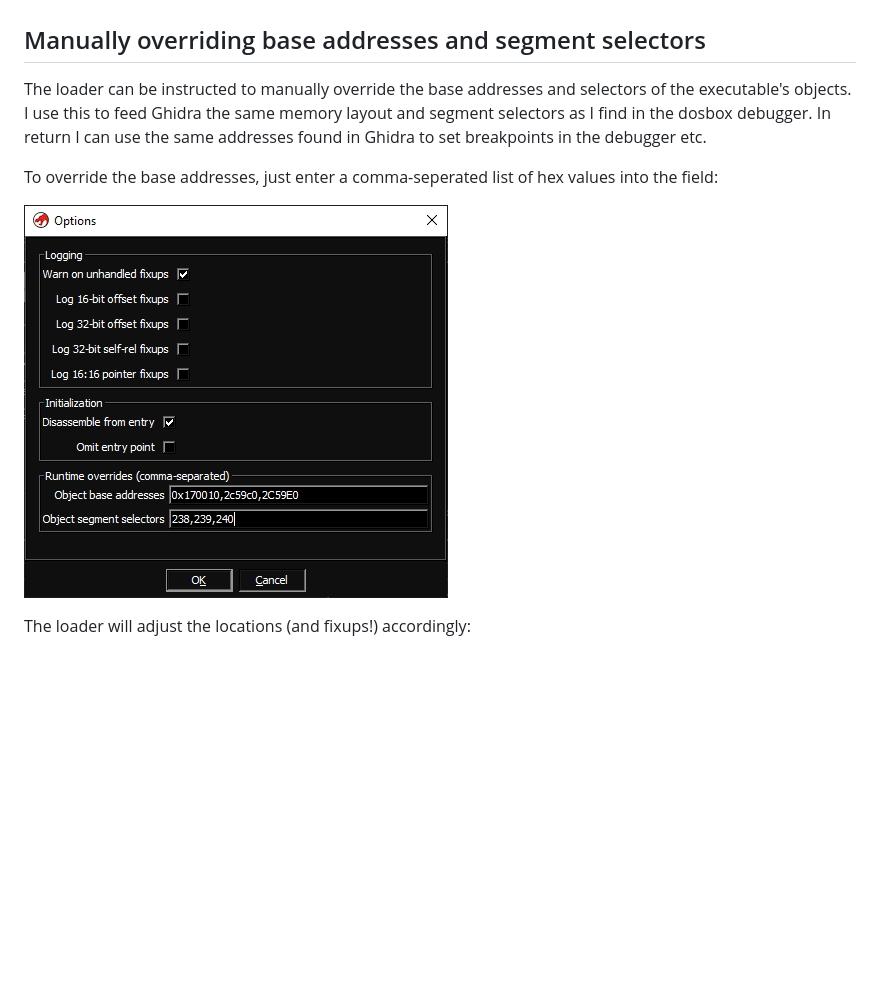
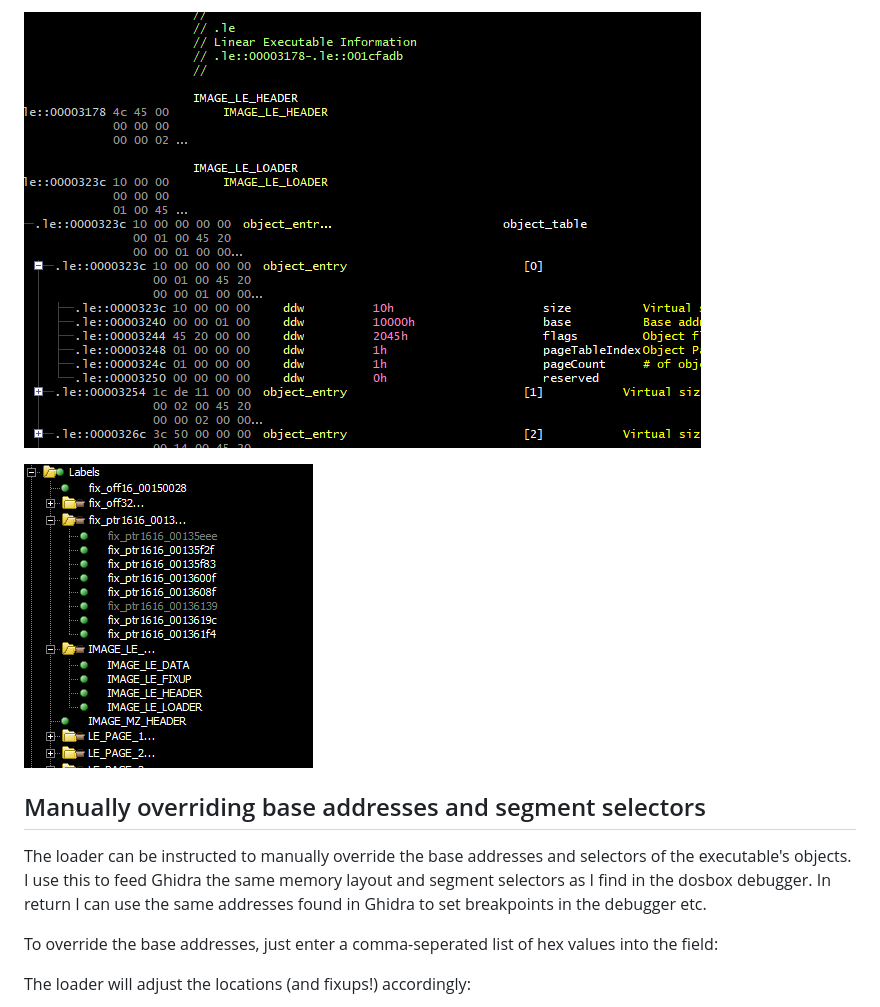
Before and after one commit to yetmorecode/ghidra-lx-loader, a Markdown page: README.md, the part around one of its changes. GitHub-like rendering; pictures changed too: data/imagedata.png (added), data/labels.png (added), data/options.png; blank space fills up the shorter version.

```diff
--- a/README.md
+++ b/README.md
@@ -19,11 +33,12 @@ Download a release matching your ghidra version from the [releases](https://gith
+![Options](data/imagedata.png)
+
+![Options](data/labels.png)
 
 ## Manually overriding base addresses and segment selectors
 
 The loader can be instructed to manually override the base addresses and selectors of the executable's objects. I use this to feed Ghidra the same memory layout and segment selectors as I find in the dosbox debugger. In return I can use the same addresses found in Ghidra to set breakpoints in the debugger etc.
 
 To override the base addresses, just enter a comma-seperated list of hex values into the field:
-
-![Options](data/options.png)
 
 The loader will adjust the locations (and fixups!) accordingly:
 
```
Also changed, not shown: other parts of README.md (+16 -2 lines).
